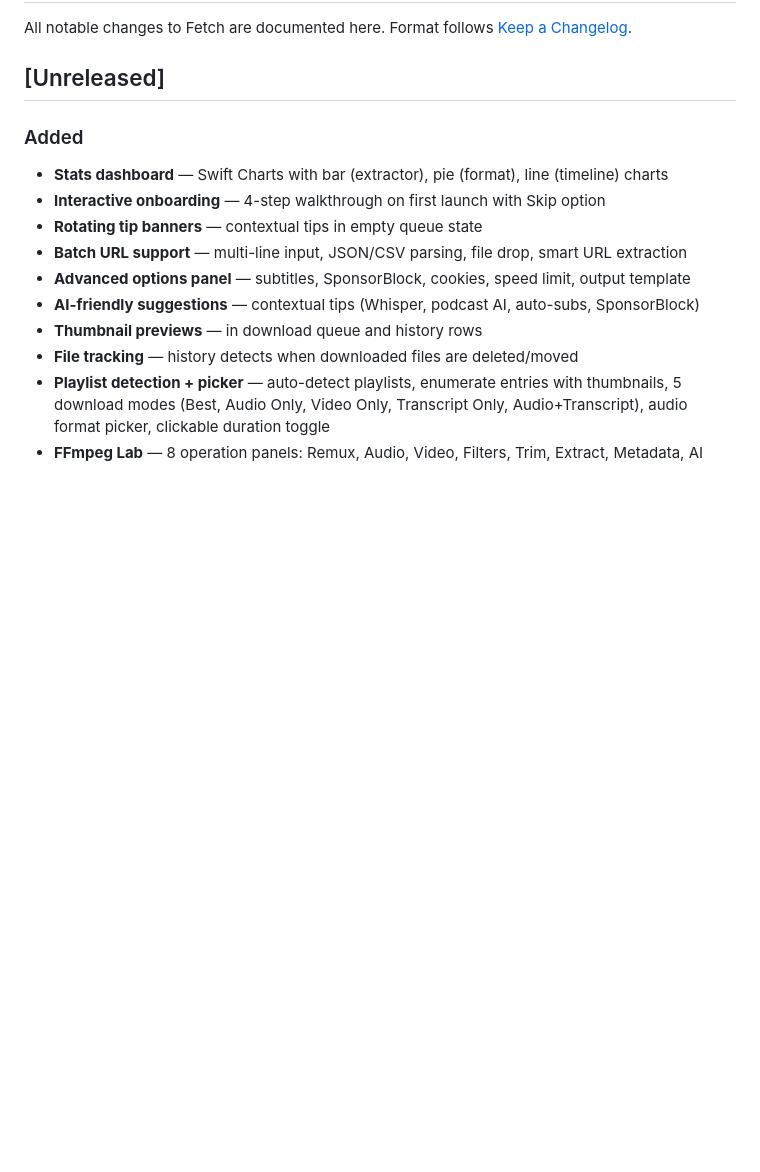
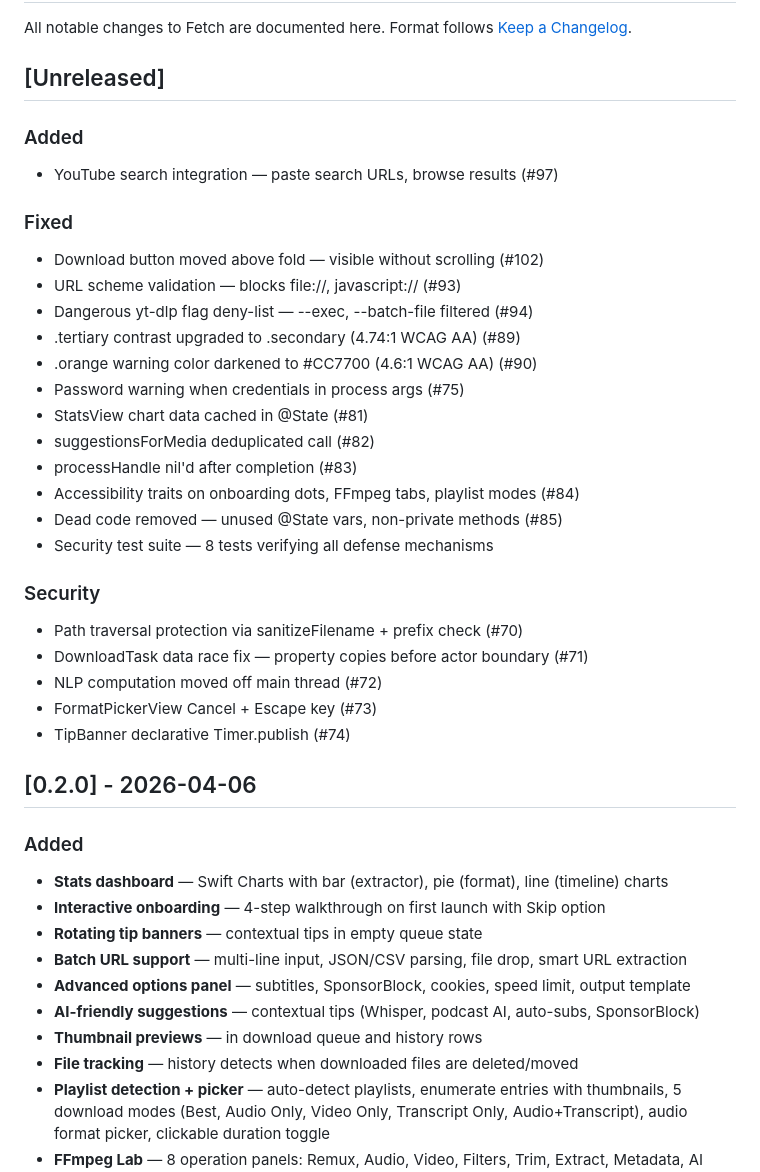
Before and after one commit to twitchyvr/Fetch, a Markdown page: CHANGELOG.md, the part around the change. Rendered like a GitHub page; blank space fills up the shorter version.

Commit message:
docs: restructure CHANGELOG — v0.2.0 section + post-release fixes
Move v0.2.0 features under [0.2.0] heading. Add [Unreleased] section
with all post-release fixes: security (#70,#71,#93,#94), contrast
(#89,#90), performance (#72,#81,#82,#83), accessibility (#84,#85),
UX (#102), and search (#97). Every entry references its issue number.

Co-Authored-By: Claude <noreply@anthropic.com>

```diff
--- a/CHANGELOG.md
+++ b/CHANGELOG.md
@@ -4,6 +4,32 @@ All notable changes to Fetch are documented here.
 Format follows [Keep a Changelog](https://keepachangelog.com/).
 
 ## [Unreleased]
+
+### Added
+- YouTube search integration — paste search URLs, browse results (#97)
+
+### Fixed
+- Download button moved above fold — visible without scrolling (#102)
+- URL scheme validation — blocks file://, javascript:// (#93)
+- Dangerous yt-dlp flag deny-list — --exec, --batch-file filtered (#94)
+- .tertiary contrast upgraded to .secondary (4.74:1 WCAG AA) (#89)
+- .orange warning color darkened to #CC7700 (4.6:1 WCAG AA) (#90)
+- Password warning when credentials in process args (#75)
+- StatsView chart data cached in @State (#81)
+- suggestionsForMedia deduplicated call (#82)
+- processHandle nil'd after completion (#83)
+- Accessibility traits on onboarding dots, FFmpeg tabs, playlist modes (#84)
+- Dead code removed — unused @State vars, non-private methods (#85)
+- Security test suite — 8 tests verifying all defense mechanisms
+
+### Security
+- Path traversal protection via sanitizeFilename + prefix check (#70)
+- DownloadTask data race fix — property copies before actor boundary (#71)
+- NLP computation moved off main thread (#72)
+- FormatPickerView Cancel + Escape key (#73)
+- TipBanner declarative Timer.publish (#74)
+
+## [0.2.0] - 2026-04-06
 
 ### Added
 - **Stats dashboard** — Swift Charts with bar (extractor), pie (format), line (timeline) charts
```
